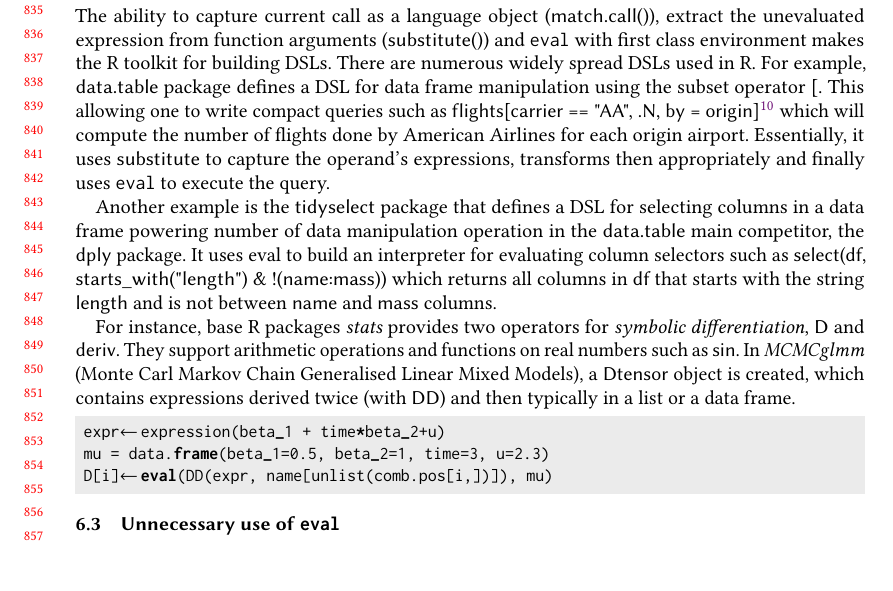
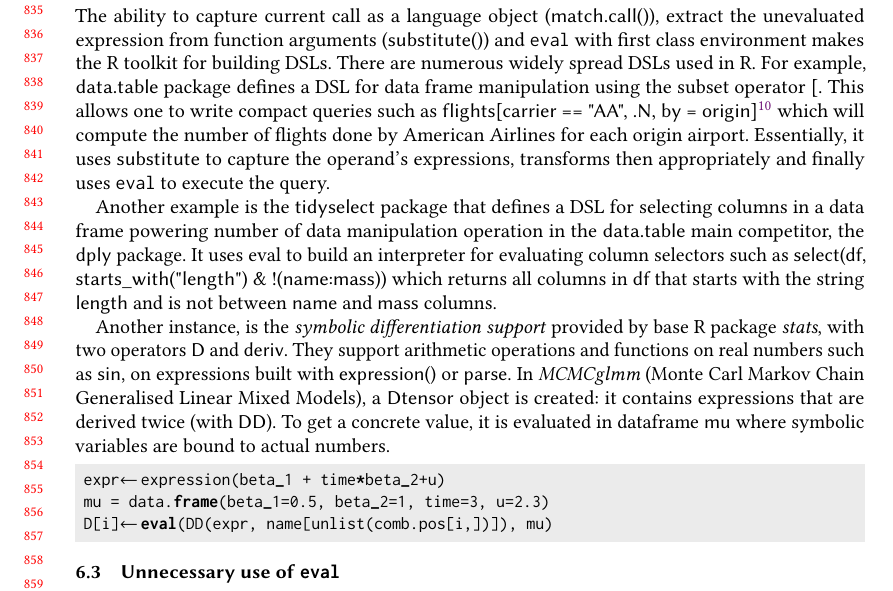
Before and after one commit to aviralg/revalstudy, a LaTeX paper (paper/main.tex): part of page 18 of 21, cut so that both start at the same text. Compiled offline with pdfLaTeX.

Commit message:
Symbolic differentiation

```diff
--- a/paper/main.tex
+++ b/paper/main.tex
@@ -1270,7 +1270,7 @@ extract the unevaluated expression from function arguments (\c{substitute()})
 and \eval with first class environment makes the R toolkit for building DSLs.
 There are numerous widely spread DSLs used in R. For example, \c{data.table}
 package defines a DSL for data frame manipulation using the subset operator
-\c{[}. This allowing one to write compact queries such as \c{flights[carrier ==
+\c{[}. This allows one to write compact queries such as \c{flights[carrier ==
   "AA", .N, by = origin]}\footnote{The \c{data.table} subset operation is
 defined as \c{DT[i, j, k]}, where \c{j} expression is used to calculate on a
 subset/reorder of rows from \c{i} grouped by \c{k}.} which will compute the
@@ -1286,14 +1286,15 @@ starts\_with("length") \& !(name:mass))} which returns all columns in \c{df}
 that starts with the string \c{length} and is not between \c{name} and
 \c{mass} columns.
 
-% TODO Pierre
-For instance, base R packages \emph{stats} provides two operators for \emph{symbolic differentiation}, \c{D} and \c{deriv}. They support arithmetic operations and functions on real numbers such as \c{sin}.
-In \emph{MCMCglmm} (Monte Carl Markov Chain Generalised Linear Mixed Models), a \c{Dtensor} object is created, which contains expressions derived twice (with \c{DD}) and then typically in a list or a data frame.
+
+Another instance, is the \emph{symbolic differentiation support} provided by base R package \emph{stats}, with two operators \c{D} and \c{deriv}. They support arithmetic operations and functions on real numbers such as \c{sin}, on expressions built with \c{expression()} or \c{parse}.
+In \emph{MCMCglmm} (Monte Carl Markov Chain Generalised Linear Mixed Models), a \c{Dtensor} object is created: it contains expressions that are derived twice (with \c{DD}). To get a concrete value, it is evaluated in  dataframe \c{mu} where symbolic variables are bound to actual numbers.
 \begin{lstlisting}
  expr<-expression(beta_1 + time*beta_2+u)
  mu = data.frame(beta_1=0.5, beta_2=1, time=3, u=2.3)
  D[i]<-eval(DD(expr, name[unlist(comb.pos[i,])]), mu)
 \end{lstlisting}
+
 % See https://github.com/cran/MCMCglmm/blob/cfac9e67ec73a3db2142826faae35e5d2318da31/man/evalDtensor.Rd
 
 % \subsubsection{Capturing a call.}  A common use case for \eval is to be combined with \c{match.call}.
```
